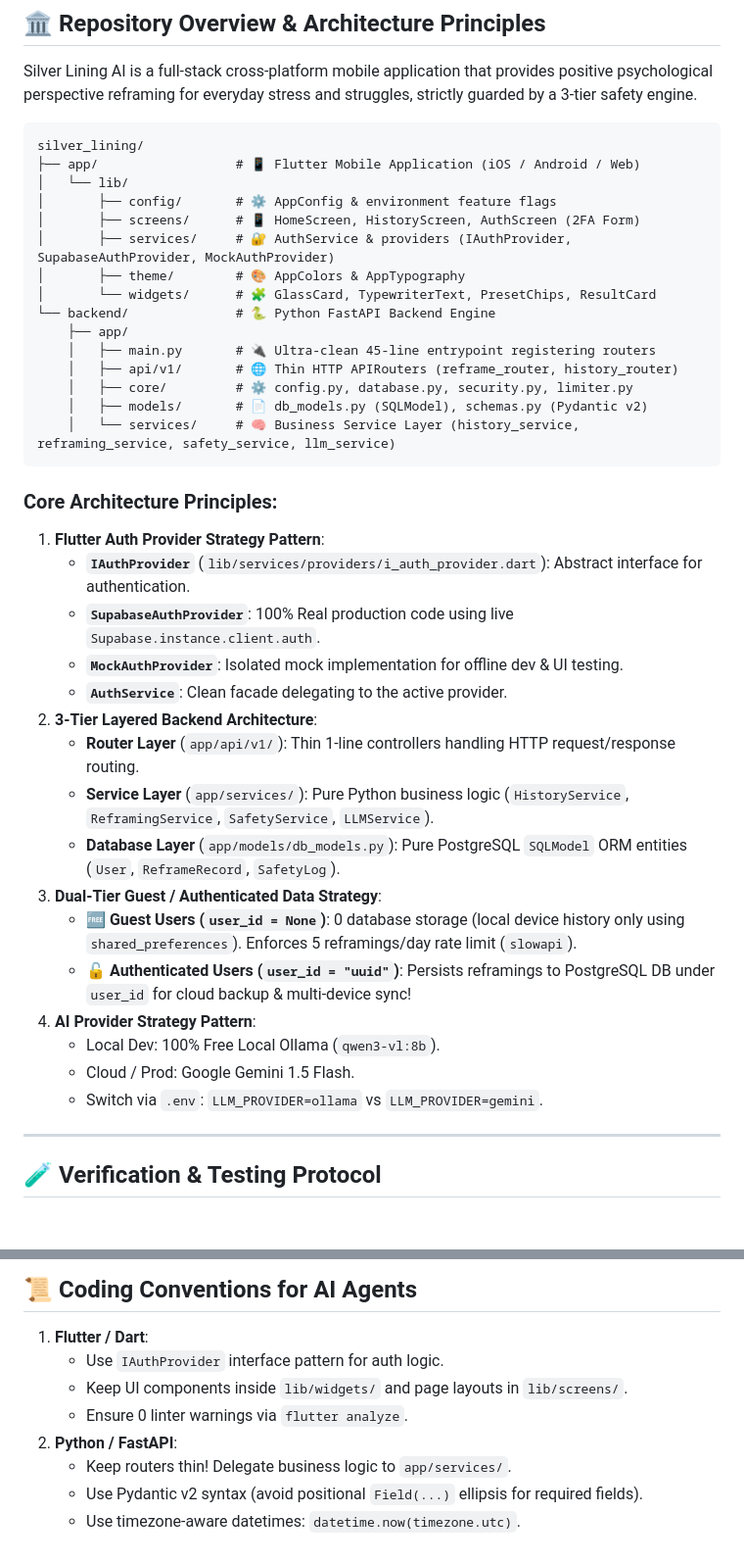
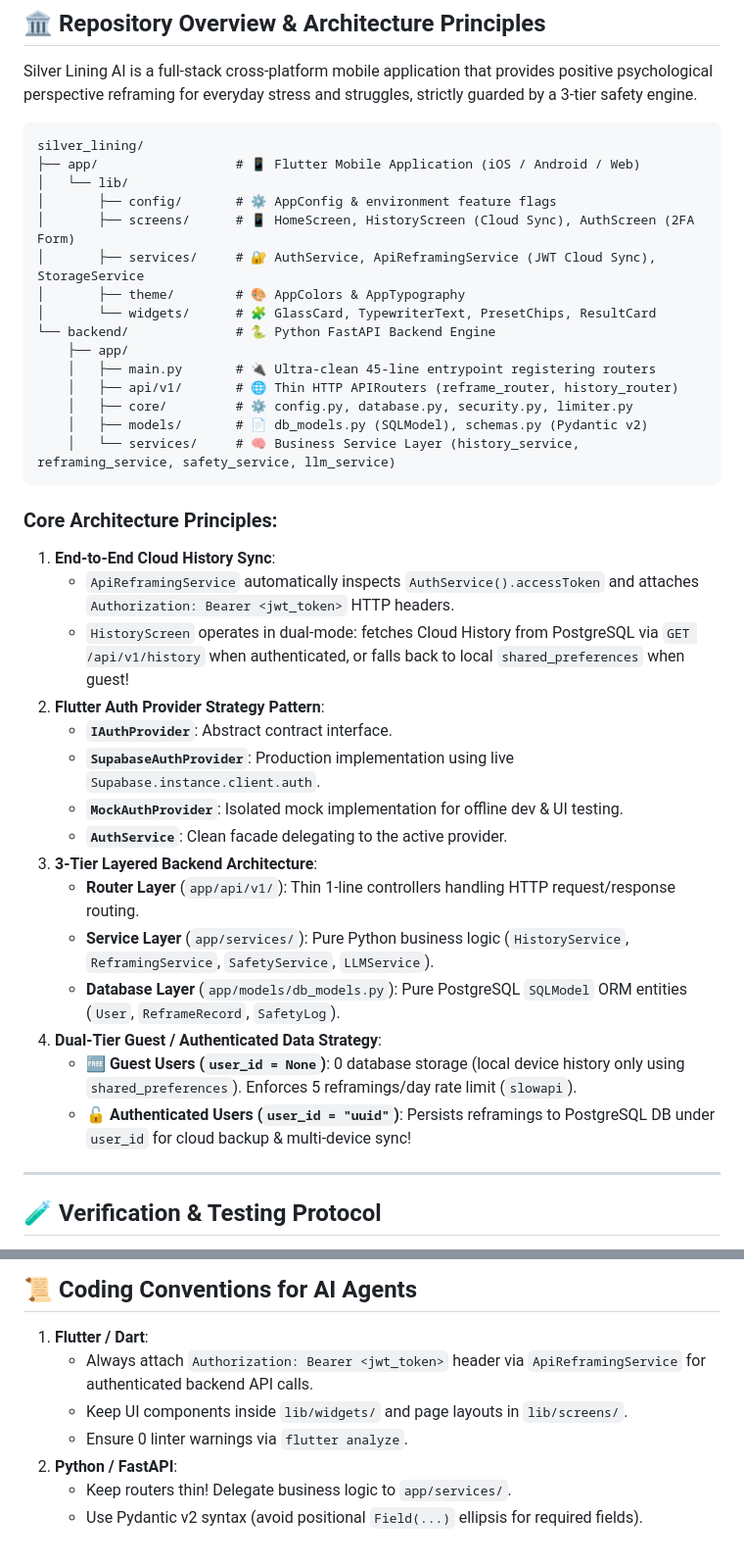
Before and after one commit to ihor-matiushenko/silver_lining, a Markdown page: AGENTS.md, 2 parts joined by grey strips. Shown at 98% size. Drawn GitHub-style; blank space fills up the shorter version.

````diff
--- a/AGENTS.md
+++ b/AGENTS.md
@@ -13,8 +13,8 @@ silver_lining/
 ├── app/                  # 📱 Flutter Mobile Application (iOS / Android / Web)
 │   └── lib/
 │       ├── config/       # ⚙️ AppConfig & environment feature flags
-│       ├── screens/      # 📱 HomeScreen, HistoryScreen, AuthScreen (2FA Form)
-│       ├── services/     # 🔐 AuthService & providers (IAuthProvider, SupabaseAuthProvider, MockAuthProvider)
+│       ├── screens/      # 📱 HomeScreen, HistoryScreen (Cloud Sync), AuthScreen (2FA Form)
+│       ├── services/     # 🔐 AuthService, ApiReframingService (JWT Cloud Sync), StorageService
 │       ├── theme/        # 🎨 AppColors & AppTypography
 │       └── widgets/      # 🧩 GlassCard, TypewriterText, PresetChips, ResultCard
 └── backend/              # 🐍 Python FastAPI Backend Engine
@@ -27,22 +27,21 @@ silver_lining/
 ```
 
 ### Core Architecture Principles:
-1. **Flutter Auth Provider Strategy Pattern**:
-   - **`IAuthProvider`** (`lib/services/providers/i_auth_provider.dart`): Abstract interface for authentication.
-   - **`SupabaseAuthProvider`**: 100% Real production code using live `Supabase.instance.client.auth`.
+1. **End-to-End Cloud History Sync**:
+   - `ApiReframingService` automatically inspects `AuthService().accessToken` and attaches `Authorization: Bearer <jwt_token>` HTTP headers.
+   - `HistoryScreen` operates in dual-mode: fetches Cloud History from PostgreSQL via `GET /api/v1/history` when authenticated, or falls back to local `shared_preferences` when guest!
+2. **Flutter Auth Provider Strategy Pattern**:
+   - **`IAuthProvider`**: Abstract contract interface.
+   - **`SupabaseAuthProvider`**: Production implementation using live `Supabase.instance.client.auth`.
    - **`MockAuthProvider`**: Isolated mock implementation for offline dev & UI testing.
    - **`AuthService`**: Clean facade delegating to the active provider.
-2. **3-Tier Layered Backend Architecture**:
+3. **3-Tier Layered Backend Architecture**:
    - **Router Layer** (`app/api/v1/`): Thin 1-line controllers handling HTTP request/response routing.
    - **Service Layer** (`app/services/`): Pure Python business logic (`HistoryService`, `ReframingService`, `SafetyService`, `LLMService`).
    - **Database Layer** (`app/models/db_models.py`): Pure PostgreSQL `SQLModel` ORM entities (`User`, `ReframeRecord`, `SafetyLog`).
-3. **Dual-Tier Guest / Authenticated Data Strategy**:
+4. **Dual-Tier Guest / Authenticated Data Strategy**:
    - 🆓 **Guest Users (`user_id = None`)**: 0 database storage (local device history only using `shared_preferences`). Enforces 5 reframings/day rate limit (`slowapi`).
    - 🔓 **Authenticated Users (`user_id = "uuid"`)**: Persists reframings to PostgreSQL DB under `user_id` for cloud backup & multi-device sync!
-4. **AI Provider Strategy Pattern**:
-   - Local Dev: 100% Free Local Ollama (`qwen3-vl:8b`).
-   - Cloud / Prod: Google Gemini 1.5 Flash.
-   - Switch via `.env`: `LLM_PROVIDER=ollama` vs `LLM_PROVIDER=gemini`.
 
 ---
 
@@ -71,10 +70,9 @@ flutter test
 ## 📜 Coding Conventions for AI Agents
 
 1. **Flutter / Dart**:
-   - Use `IAuthProvider` interface pattern for auth logic.
+   - Always attach `Authorization: Bearer <jwt_token>` header via `ApiReframingService` for authenticated backend API calls.
    - Keep UI components inside `lib/widgets/` and page layouts in `lib/screens/`.
    - Ensure 0 linter warnings via `flutter analyze`.
 2. **Python / FastAPI**:
    - Keep routers thin! Delegate business logic to `app/services/`.
    - Use Pydantic v2 syntax (avoid positional `Field(...)` ellipsis for required fields).
-   - Use timezone-aware datetimes: `datetime.now(timezone.utc)`.
````
Also changed, not shown: ARCHITECTURE.md (+25 -5 lines), PROJECT_TRACKER.md (+3 -2 lines).
